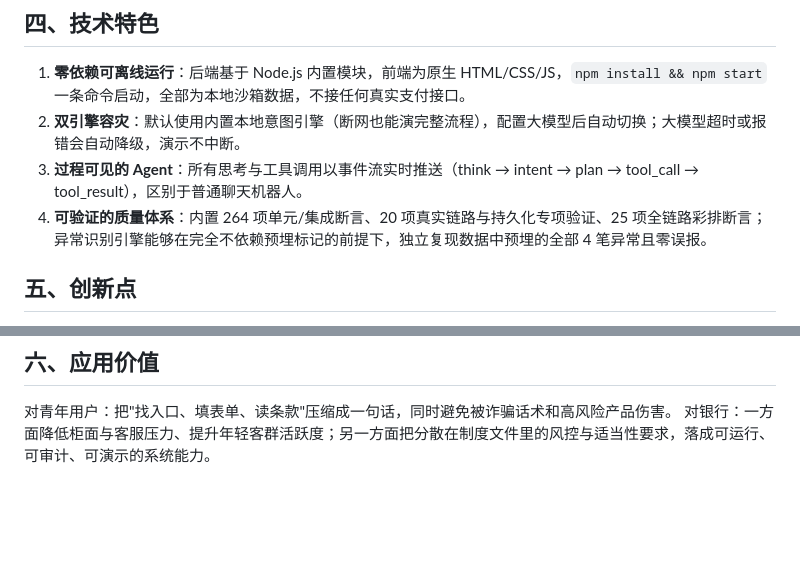
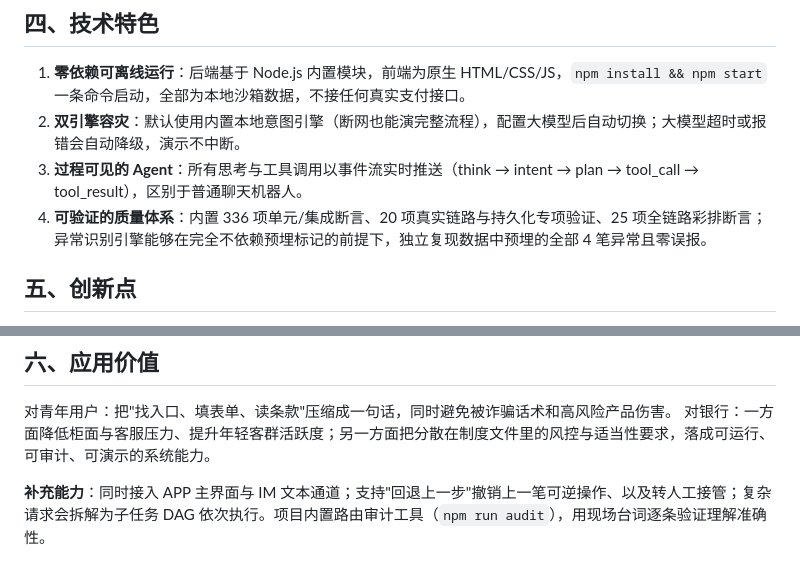
Before and after one commit to hxxhhxxh/yinlu-banking-agent, a Markdown page: docs/提交材料/作品简介.md, 2 parts joined by grey strips. Rendered like a GitHub page; blank space fills up the shorter version.

```diff
--- a/docs/提交材料/作品简介.md
+++ b/docs/提交材料/作品简介.md
@@ -34,7 +34,7 @@
 1. **零依赖可离线运行**：后端基于 Node.js 内置模块，前端为原生 HTML/CSS/JS，`npm install && npm start` 一条命令启动，全部为本地沙箱数据，不接任何真实支付接口。
 2. **双引擎容灾**：默认使用内置本地意图引擎（断网也能演完整流程），配置大模型后自动切换；大模型超时或报错会自动降级，演示不中断。
 3. **过程可见的 Agent**：所有思考与工具调用以事件流实时推送（think → intent → plan → tool_call → tool_result），区别于普通聊天机器人。
-4. **可验证的质量体系**：内置 264 项单元/集成断言、20 项真实链路与持久化专项验证、25 项全链路彩排断言；异常识别引擎能够在完全不依赖预埋标记的前提下，独立复现数据中预埋的全部 4 笔异常且零误报。
+4. **可验证的质量体系**：内置 336 项单元/集成断言、20 项真实链路与持久化专项验证、25 项全链路彩排断言；异常识别引擎能够在完全不依赖预埋标记的前提下，独立复现数据中预埋的全部 4 笔异常且零误报。
 
 ## 五、创新点
 
@@ -47,3 +47,5 @@
 
 对青年用户：把"找入口、填表单、读条款"压缩成一句话，同时避免被诈骗话术和高风险产品伤害。
 对银行：一方面降低柜面与客服压力、提升年轻客群活跃度；另一方面把分散在制度文件里的风控与适当性要求，落成可运行、可审计、可演示的系统能力。
+
+**补充能力**：同时接入 APP 主界面与 IM 文本通道；支持"回退上一步"撤销上一笔可逆操作、以及转人工接管；复杂请求会拆解为子任务 DAG 依次执行。项目内置路由审计工具（`npm run audit`），用现场台词逐条验证理解准确性。
```
